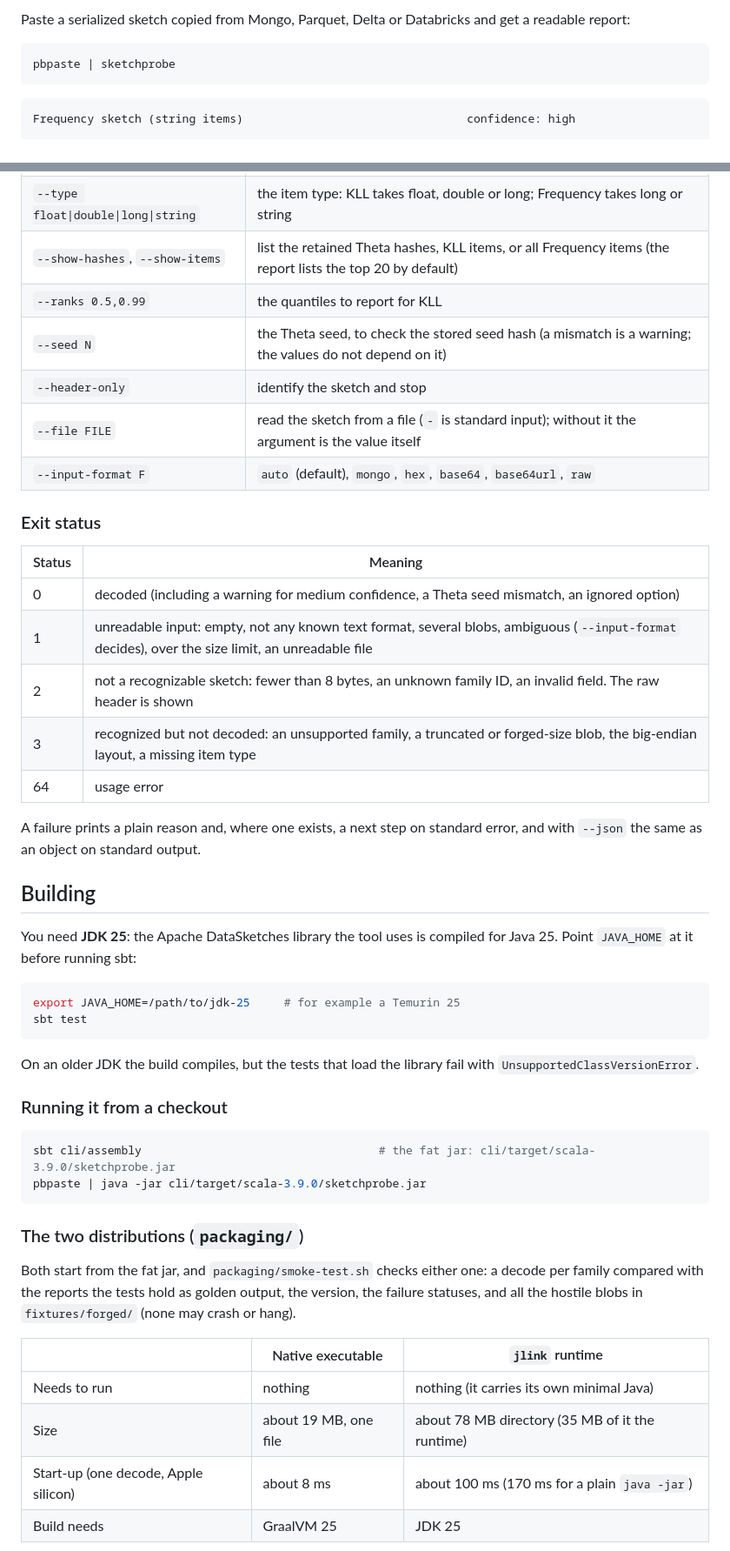
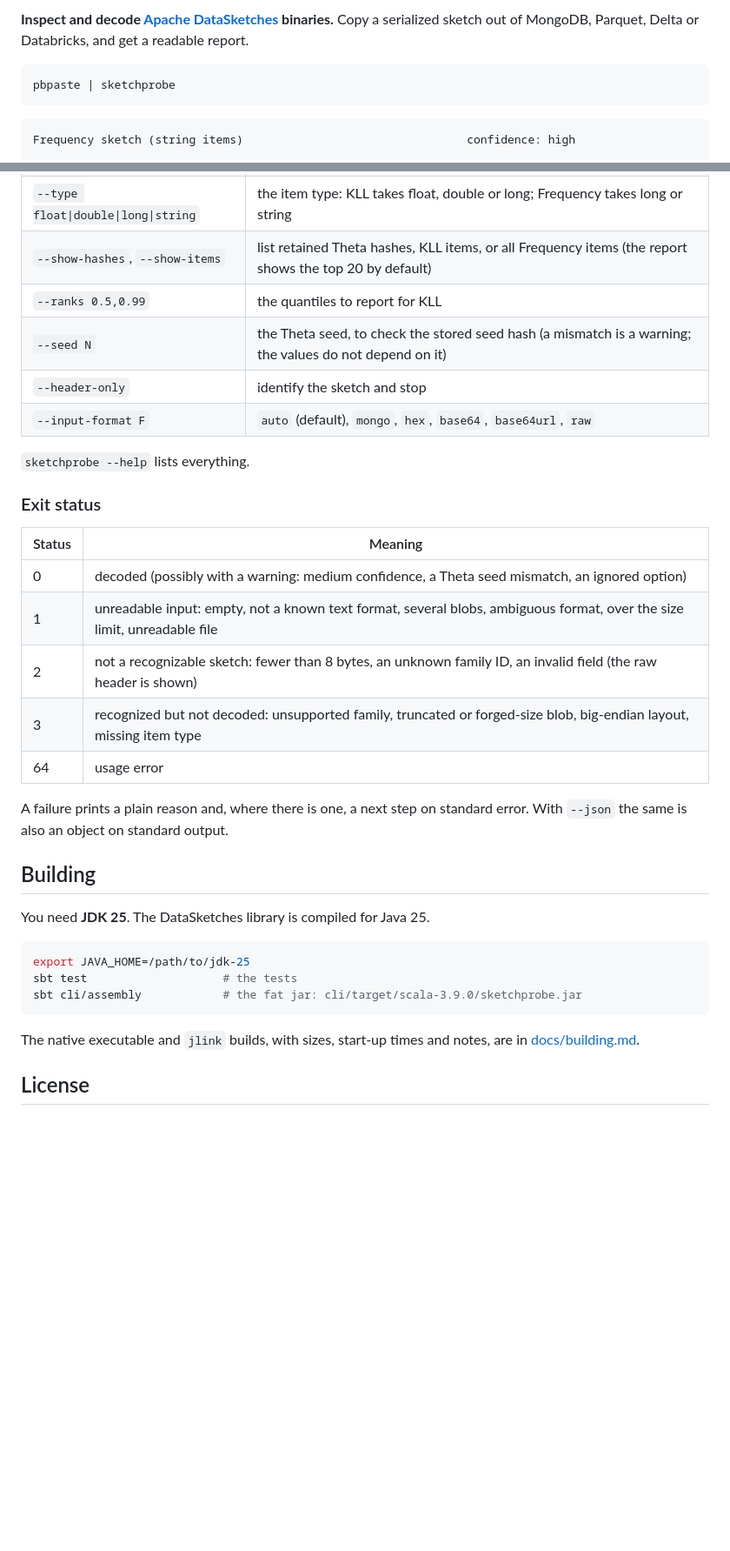
Before and after one commit to yadavan88/sketchprobe, a Markdown page: README.md, 2 parts joined by grey strips. Shown at 87% size. GitHub-like rendering; blank space fills up the shorter version.

````diff
--- a/README.md
+++ b/README.md
@@ -4,5 +6,5 @@ inspect and decode Apache DataSketches binaries
 
-Paste a serialized sketch copied from Mongo, Parquet, Delta or Databricks and get a readable report:
+**Inspect and decode [Apache DataSketches](https://datasketches.apache.org/) binaries.** Copy a serialized sketch out of MongoDB, Parquet, Delta or Databricks, and get a readable report.
 
 ```bash
 pbpaste | sketchprobe
@@ -84,49 +90,35 @@ Useful options (`sketchprobe --help` has them all):
 | `--type float\|double\|long\|string` | the item type: KLL takes float, double or long; Frequency takes long or string |
-| `--show-hashes`, `--show-items` | list the retained Theta hashes, KLL items, or all Frequency items (the report lists the top 20 by default) |
+| `--show-hashes`, `--show-items` | list retained Theta hashes, KLL items, or all Frequency items (the report shows the top 20 by default) |
 | `--ranks 0.5,0.99` | the quantiles to report for KLL |
 | `--seed N` | the Theta seed, to check the stored seed hash (a mismatch is a warning; the values do not depend on it) |
 | `--header-only` | identify the sketch and stop |
-| `--file FILE` | read the sketch from a file (`-` is standard input); without it the argument is the value itself |
 | `--input-format F` | `auto` (default), `mongo`, `hex`, `base64`, `base64url`, `raw` |
+
+`sketchprobe --help` lists everything.
 
 ### Exit status
 
 | Status | Meaning |
 |---|---|
-| 0 | decoded (including a warning for medium confidence, a Theta seed mismatch, an ignored option) |
-| 1 | unreadable input: empty, not any known text format, several blobs, ambiguous (`--input-format` decides), over the size limit, an unreadable file |
-| 2 | not a recognizable sketch: fewer than 8 bytes, an unknown family ID, an invalid field. The raw header is shown |
-| 3 | recognized but not decoded: an unsupported family, a truncated or forged-size blob, the big-endian layout, a missing item type |
+| 0 | decoded (possibly with a warning: medium confidence, a Theta seed mismatch, an ignored option) |
+| 1 | unreadable input: empty, not a known text format, several blobs, ambiguous format, over the size limit, unreadable file |
+| 2 | not a recognizable sketch: fewer than 8 bytes, an unknown family ID, an invalid field (the raw header is shown) |
+| 3 | recognized but not decoded: unsupported family, truncated or forged-size blob, big-endian layout, missing item type |
 | 64 | usage error |
 
-A failure prints a plain reason and, where one exists, a next step on standard error, and with `--json` the same as an object on standard output.
+A failure prints a plain reason and, where there is one, a next step on standard error. With `--json` the same is also an object on standard output.
 
 ## Building
 
-You need **JDK 25**: the Apache DataSketches library the tool uses is compiled for Java 25. Point `JAVA_HOME` at it before running sbt:
+You need **JDK 25**. The DataSketches library is compiled for Java 25.
 
 ```bash
-export JAVA_HOME=/path/to/jdk-25     # for example a Temurin 25
-sbt test
+export JAVA_HOME=/path/to/jdk-25
+sbt test                    # the tests
+sbt cli/assembly            # the fat jar: cli/target/scala-3.9.0/sketchprobe.jar
 ```
 
-On an older JDK the build compiles, but the tests that load the library fail with `UnsupportedClassVersionError`.
+The native executable and `jlink` builds, with sizes, start-up times and notes, are in [docs/building.md](docs/building.md).
 
-### Running it from a checkout
+## License
 
-```bash
-sbt cli/assembly                                   # the fat jar: cli/target/scala-3.9.0/sketchprobe.jar
-pbpaste | java -jar cli/target/scala-3.9.0/sketchprobe.jar
-```
-
-### The two distributions (`packaging/`)
-
-Both start from the fat jar, and `packaging/smoke-test.sh` checks either one: a decode per family compared with the reports the tests hold as golden output, the version, the failure statuses, and all the hostile blobs in `fixtures/forged/` (none may crash or hang).
-
-| | Native executable | `jlink` runtime |
-|---|---|---|
-| Needs to run | nothing | nothing (it carries its own minimal Java) |
-| Size | about 19 MB, one file | about 78 MB directory (35 MB of it the runtime) |
-| Start-up (one decode, Apple silicon) | about 8 ms | about 100 ms (170 ms for a plain `java -jar`) |
-| Build needs | GraalVM 25 | JDK 25 |
-
````
Also changed, not shown: other parts of README.md (+30 -45 lines).
